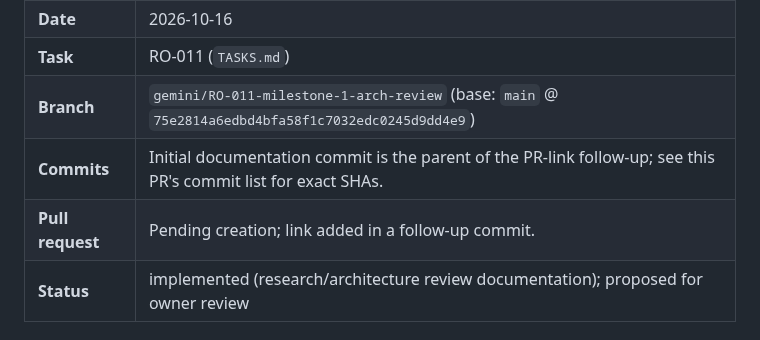
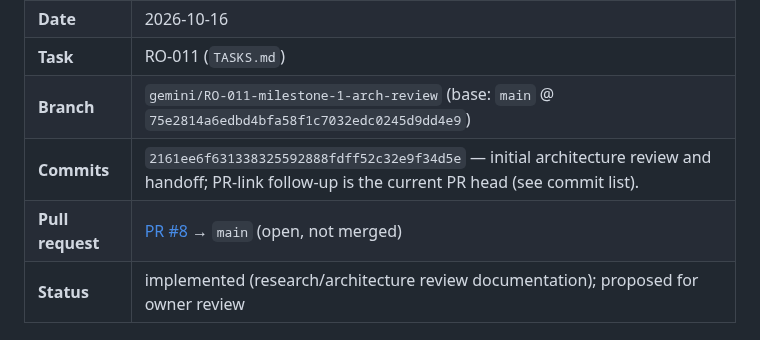
Before and after one commit to bransondang3307-beep/RepOne, a Markdown page: docs/handoffs/2026-10-16-gemini-RO-011.md, the part around the change. Drawn GitHub-style.

Commit message:
RO-011: record PR #8 link and commit SHA in handoff

```diff
--- a/docs/handoffs/2026-10-16-gemini-RO-011.md
+++ b/docs/handoffs/2026-10-16-gemini-RO-011.md
@@ -6,8 +6,8 @@
 | **Date** | 2026-10-16 |
 | **Task** | RO-011 (`TASKS.md`) |
 | **Branch** | `gemini/RO-011-milestone-1-arch-review` (base: `main` @ `75e2814a6edbd4bfa58f1c7032edc0245d9dd4e9`) |
-| **Commits** | Initial documentation commit is the parent of the PR-link follow-up; see this PR's commit list for exact SHAs. |
-| **Pull request** | Pending creation; link added in a follow-up commit. |
+| **Commits** | `2161ee6f631338325592888fdff52c32e9f34d5e` — initial architecture review and handoff; PR-link follow-up is the current PR head (see commit list). |
+| **Pull request** | [PR #8](https://github.com/bransondang3307-beep/RepOne/pull/8) → `main` (open, not merged) |
 | **Status** | implemented (research/architecture review documentation); proposed for owner review |
 
 ## Objective
```
